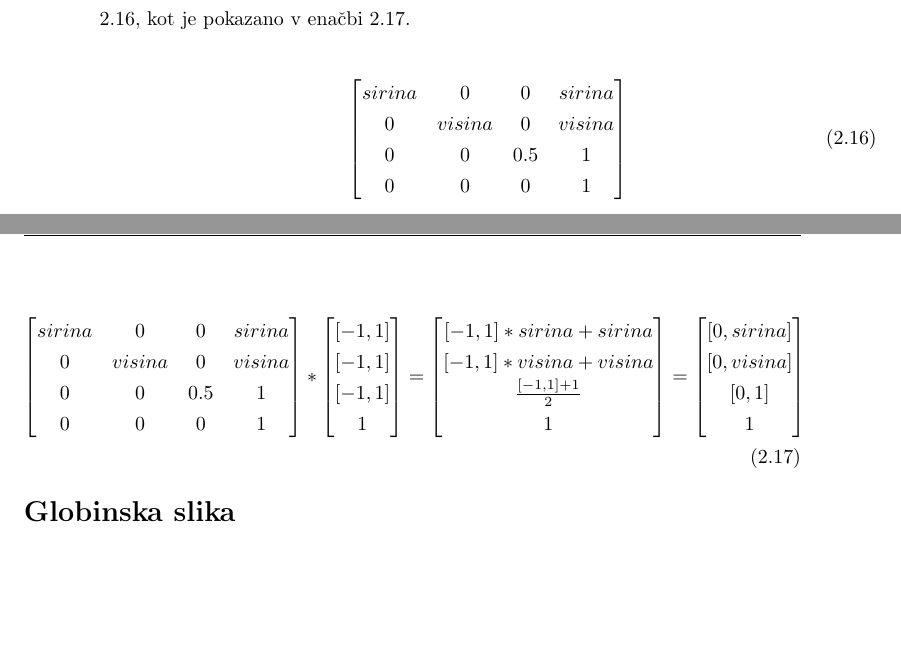
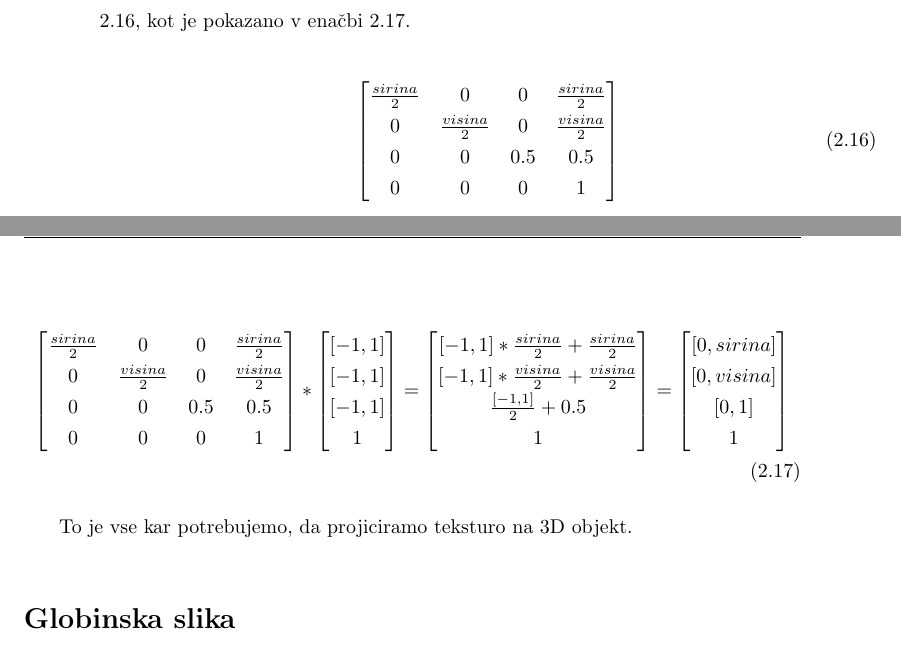
Before and after one commit to TPXL/Diploma-thesis, a LaTeX thesis (Diploma.tex): two parts of pages 29 and 30 of 43, joined at a grey line, cut so that both start at the same text, the shorter picture padded with empty space. Compiled offline with pdfLaTeX.

Commit message:
popravu neki.

```diff
--- a/Diploma.tex
+++ b/Diploma.tex
@@ -605,9 +605,9 @@ Preslikava v koordinate zaslona je dosežene z množenjem koordinat v NDC z matr
 
 \begin{align}
 \begin{bmatrix}
-sirina & 0 & 0 & sirina \\
-0 & visina & 0 & visina \\
-0 & 0 & 0.5 & 1 \\
+\frac{sirina}{2} & 0 & 0 & \frac{sirina}{2}\\
+0 & \frac{visina}{2} & 0 & \frac{visina}{2}\\
+0 & 0 & 0.5 & 0.5 \\
 0 & 0 & 0 & 1
 \end{bmatrix}
 \label{preslikavavzaslon}
@@ -615,9 +615,9 @@ sirina & 0 & 0 & sirina \\
 
 \begin{align}
 \begin{bmatrix}
-sirina & 0 & 0 & sirina \\
-0 & visina & 0 & visina \\
-0 & 0 & 0.5 & 1 \\
+\frac{sirina}{2} & 0 & 0 & \frac{sirina}{2}\\
+0 & \frac{visina}{2} & 0 & \frac{visina}{2}\\
+0 & 0 & 0.5 & 0.5 \\
 0 & 0 & 0 & 1
 \end{bmatrix}
 *
@@ -626,9 +626,9 @@ sirina & 0 & 0 & sirina \\
 \end{bmatrix}
 =
 \begin{bmatrix}
-[-1, 1]*sirina + sirina \\
-[-1, 1]*visina + visina \\
-\frac{[-1, 1]+1}{2} \\
+[-1, 1]*\frac{sirina}{2} + \frac{sirina}{2}\\
+[-1, 1]*\frac{visina}{2} + \frac{visina}{2}\\
+\frac{[-1, 1]}{2} + 0.5 \\
 1
 \end{bmatrix}
 =
@@ -640,6 +640,8 @@ sirina & 0 & 0 & sirina \\
 \end{bmatrix}
 \label{zaslonenacba}
 \end{align}
+
+To je vse kar potrebujemo, da projiciramo teksturo na 3D objekt.
 
 \subsection*{Globinska slika}
 Luč se v računalniški grafiki obnaša enako kot kamera. Objekte se, tako kot pri kameri, projicira v pogled luči, nato pa se objekte izriše, pri tem pa se beleži le razdalja do luči oziroma globina najbližjih objektov v vsaki točki. Slika \ref{globinskaslika} je primer izrisa globinske slike.
```
Also changed, not shown: Diploma.pdf.
